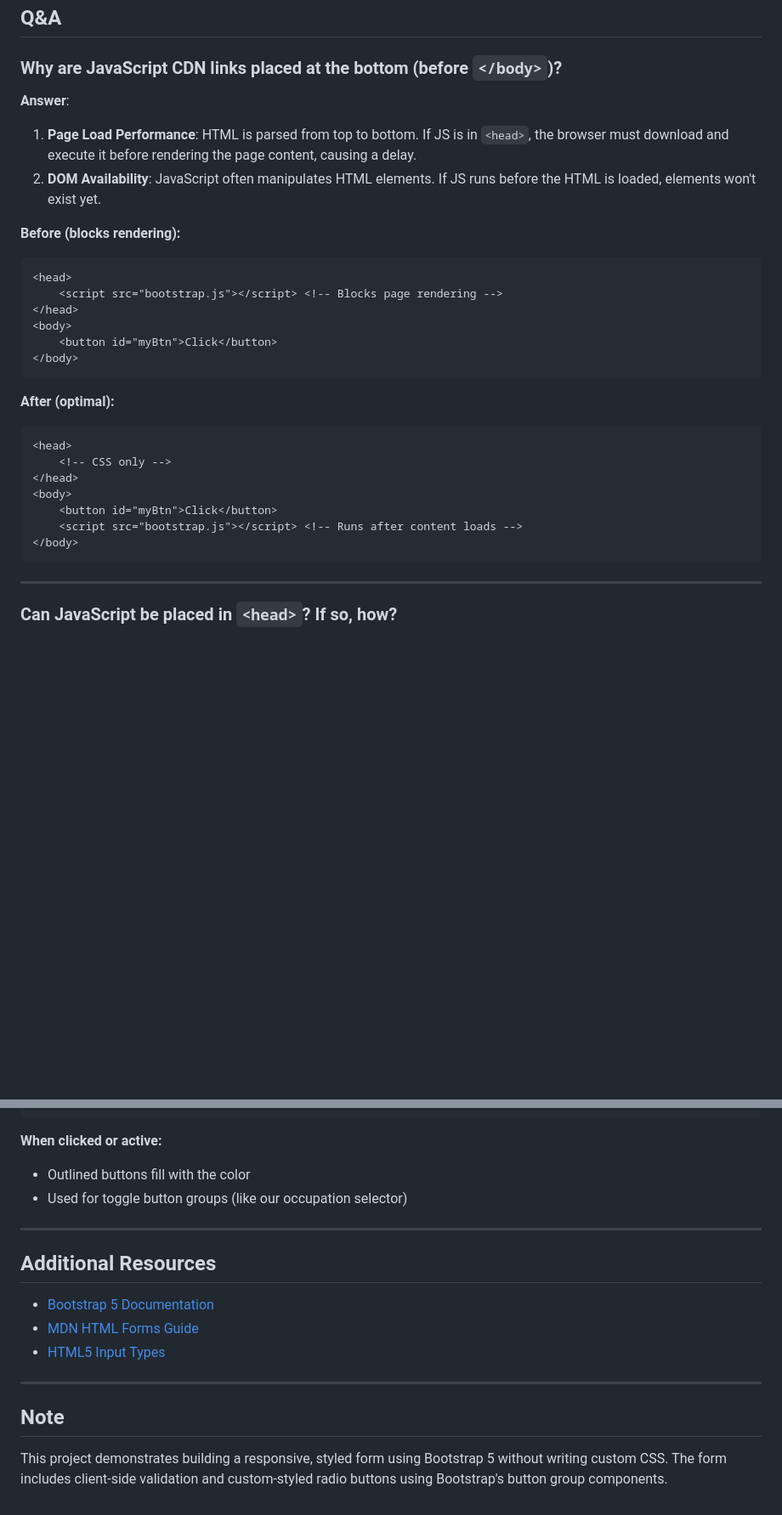
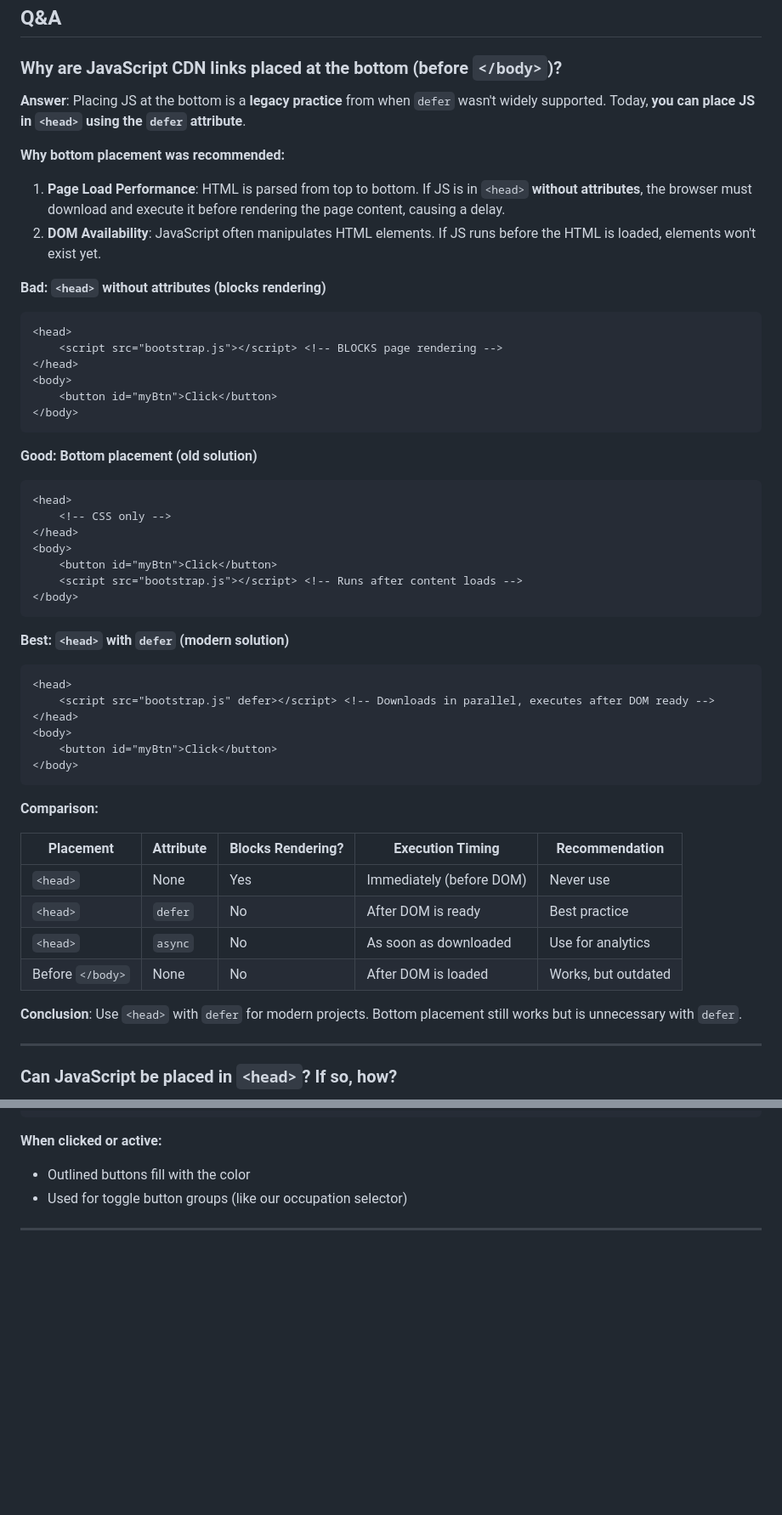
Before and after one commit to rikuto-mikado/python-lesson-01, a Markdown page: README.md, 2 parts joined by grey strips. Shown at 85% size. Drawn GitHub-style; blank space fills up the shorter version.

````diff
--- a/README.md
+++ b/README.md
@@ -138,20 +138,23 @@
 ### Why are JavaScript CDN links placed at the bottom (before `</body>`)?
 
 **Answer**:
-1. **Page Load Performance**: HTML is parsed from top to bottom. If JS is in `<head>`, the browser must download and execute it before rendering the page content, causing a delay.
+Placing JS at the bottom is a **legacy practice** from when `defer` wasn't widely supported. Today, **you can place JS in `<head>` using the `defer` attribute**.
+
+**Why bottom placement was recommended:**
+1. **Page Load Performance**: HTML is parsed from top to bottom. If JS is in `<head>` **without attributes**, the browser must download and execute it before rendering the page content, causing a delay.
 2. **DOM Availability**: JavaScript often manipulates HTML elements. If JS runs before the HTML is loaded, elements won't exist yet.
 
-**Before (blocks rendering):**
+**Bad: `<head>` without attributes (blocks rendering)**
 ```html
 <head>
-    <script src="bootstrap.js"></script> <!-- Blocks page rendering -->
+    <script src="bootstrap.js"></script> <!-- BLOCKS page rendering -->
 </head>
 <body>
     <button id="myBtn">Click</button>
 </body>
 ```
 
-**After (optimal):**
+**Good: Bottom placement (old solution)**
 ```html
 <head>
     <!-- CSS only -->
@@ -161,6 +164,27 @@
     <script src="bootstrap.js"></script> <!-- Runs after content loads -->
 </body>
 ```
+
+**Best: `<head>` with `defer` (modern solution)**
+```html
+<head>
+    <script src="bootstrap.js" defer></script> <!-- Downloads in parallel, executes after DOM ready -->
+</head>
+<body>
+    <button id="myBtn">Click</button>
+</body>
+```
+
+**Comparison:**
+
+| Placement | Attribute | Blocks Rendering? | Execution Timing | Recommendation |
+|-----------|-----------|-------------------|------------------|----------------|
+| `<head>` | None | Yes | Immediately (before DOM) | Never use |
+| `<head>` | `defer` | No | After DOM is ready | Best practice |
+| `<head>` | `async` | No | As soon as downloaded | Use for analytics |
+| Before `</body>` | None | No | After DOM is loaded | Works, but outdated |
+
+**Conclusion**: Use `<head>` with `defer` for modern projects. Bottom placement still works but is unnecessary with `defer`.
 
 ---
 
@@ -311,15 +335,3 @@ if not request.form.get('email'):
 - Used for toggle button groups (like our occupation selector)
 
 ---
-
-## Additional Resources
-
-- [Bootstrap 5 Documentation](https://getbootstrap.com/docs/5.3/getting-started/introduction/)
-- [MDN HTML Forms Guide](https://developer.mozilla.org/en-US/docs/Learn/Forms)
-- [HTML5 Input Types](https://developer.mozilla.org/en-US/docs/Web/HTML/Element/input)
-
----
-
-## Note
-
-This project demonstrates building a responsive, styled form using Bootstrap 5 without writing custom CSS. The form includes client-side validation and custom-styled radio buttons using Bootstrap's button group components.
````
